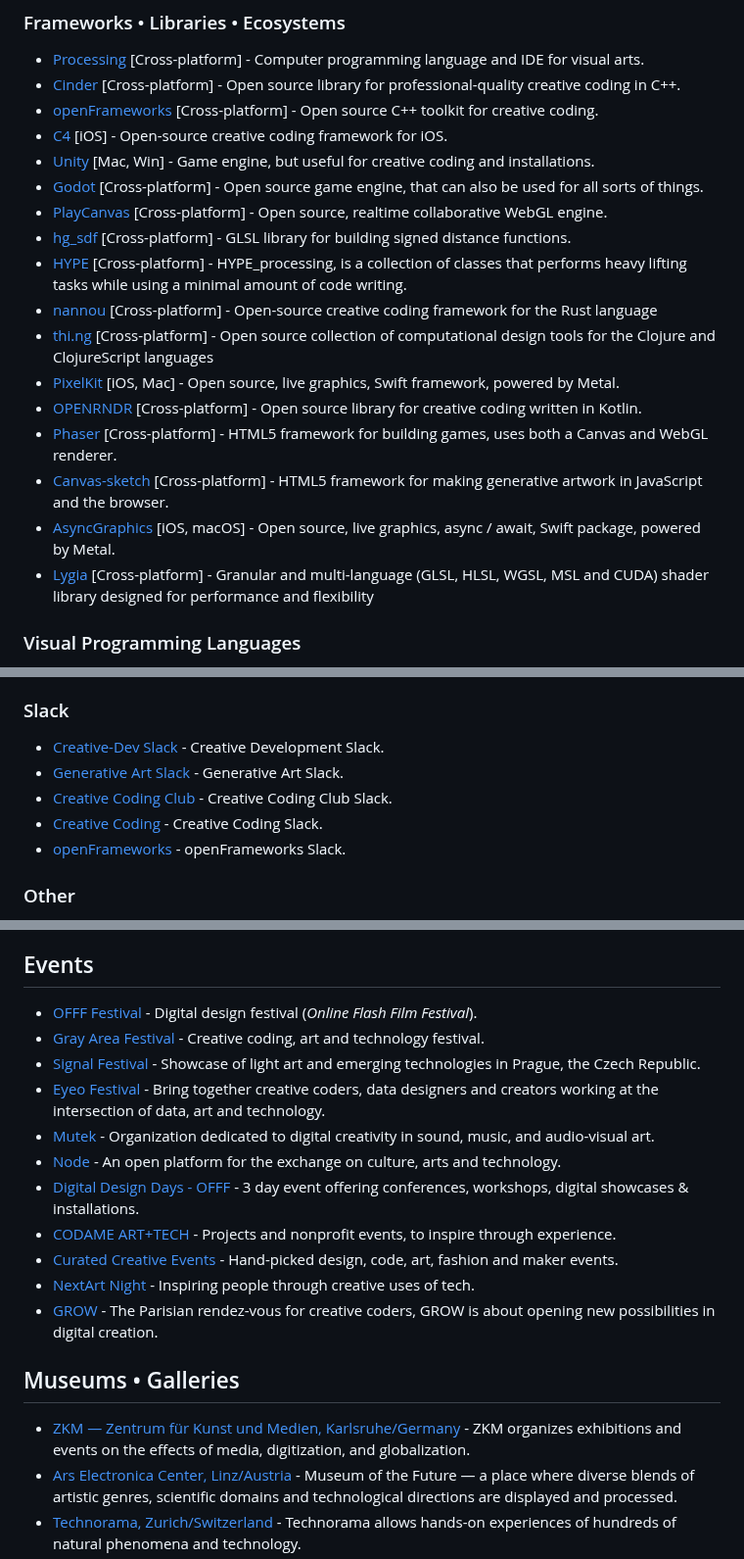
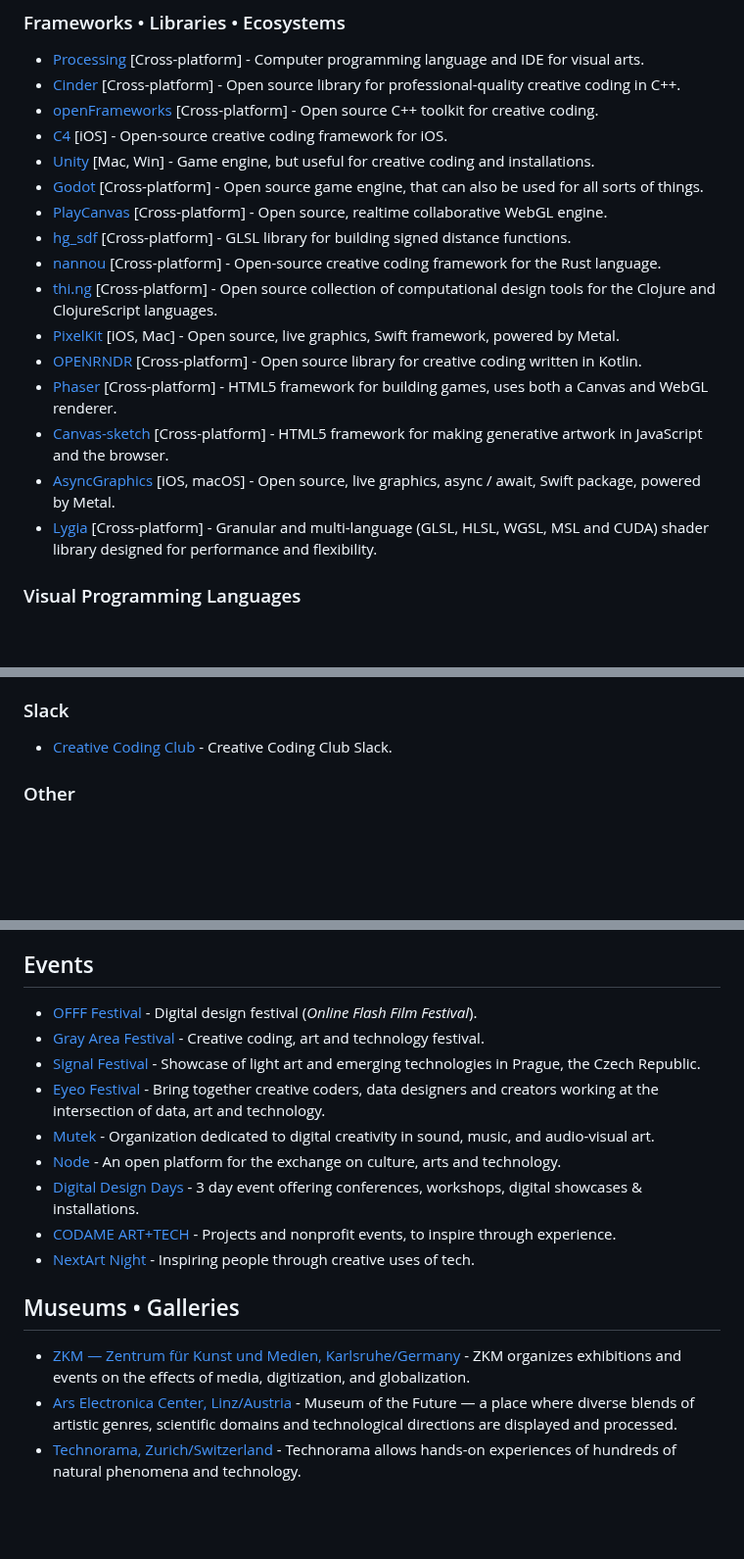
Before and after one commit to terkelg/awesome-creative-coding, a Markdown page: readme.md, 3 parts joined by grey strips. Shown at 98% size. Drawn GitHub-style; blank space fills up the shorter version.

```diff
--- a/readme.md
+++ b/readme.md
@@ -124,17 +123,16 @@ Creative coding is a different discipline than programming systems. The goal is
 - [Godot](https://github.com/godotengine/godot) [Cross-platform] - Open source game engine, that can also be used for all sorts of things.
 - [PlayCanvas](https://playcanvas.com/) [Cross-platform] - Open source, realtime collaborative WebGL engine.
 - [hg_sdf](http://mercury.sexy/hg_sdf/) [Cross-platform] - GLSL library for building signed distance functions.
-- [HYPE](http://www.hypeframework.org/) [Cross-platform] - HYPE_processing, is a collection of classes that performs heavy lifting tasks while using a minimal amount of code writing.
 - [nannou](http://nannou.cc/)
-[Cross-platform] - Open-source creative coding framework for the Rust language
+  [Cross-platform] - Open-source creative coding framework for the Rust language.
 - [thi.ng](http://thi.ng/)
-[Cross-platform] - Open source collection of computational design tools for the Clojure and ClojureScript languages
+  [Cross-platform] - Open source collection of computational design tools for the Clojure and ClojureScript languages.
 - [PixelKit](https://github.com/heestand-xyz/PixelKit) [iOS, Mac] - Open source, live graphics, Swift framework, powered by Metal.
 - [OPENRNDR](https://openrndr.org/) [Cross-platform] - Open source library for creative coding written in Kotlin.
 - [Phaser](https://phaser.io/) [Cross-platform] - HTML5 framework for building games, uses both a Canvas and WebGL renderer.
 - [Canvas-sketch](https://github.com/mattdesl/canvas-sketch) [Cross-platform] - HTML5 framework for making generative artwork in JavaScript and the browser.
 - [AsyncGraphics](https://github.com/heestand-xyz/AsyncGraphics) [iOS, macOS] - Open source, live graphics, async / await, Swift package, powered by Metal.
-- [Lygia](https://github.com/patriciogonzalezvivo/lygia) [Cross-platform] - Granular and multi-language (GLSL, HLSL, WGSL, MSL and CUDA) shader library designed for performance and flexibility
+- [Lygia](https://github.com/patriciogonzalezvivo/lygia) [Cross-platform] - Granular and multi-language (GLSL, HLSL, WGSL, MSL and CUDA) shader library designed for performance and flexibility.
 
 ### Visual Programming Languages
 
@@ -422,11 +415,7 @@ Creative coding is a different discipline than programming systems. The goal is
 
 ### Slack
 
-- [Creative-Dev Slack](https://creative-dev.herokuapp.com/) - Creative Development Slack.
-- [Generative Art Slack](https://genart.herokuapp.com/) - Generative Art Slack.
 - [Creative Coding Club](http://creative-coding-club.slack.com/) - Creative Coding Club Slack.
-- [Creative Coding](http://the-mccc-project.github.io/creative-coding-sign-up/) - Creative Coding Slack.
-- [openFrameworks](https://ofslack.herokuapp.com/) - openFrameworks Slack.
 
 ### Other
 
@@ -516,20 +508,19 @@ Creative coding is a different discipline than programming systems. The goal is
 
 ## Events
 
-- [OFFF Festival](http://offf.barcelona/) - Digital design festival (*Online Flash Film Festival*).
+- [OFFF Festival](http://offf.barcelona/) - Digital design festival (_Online Flash Film Festival_).
 - [Gray Area Festival](http://grayareafestival.io/) - Creative coding, art and technology festival.
 - [Signal Festival](http://www.signalfestival.com/) - Showcase of light art and emerging technologies in Prague, the Czech Republic.
 - [Eyeo Festival](http://eyeofestival.com/) - Bring together creative coders, data designers and creators working at the intersection of data, art and technology.
 - [Mutek](http://www.mutek.org/en) - Organization dedicated to digital creativity in sound, music, and audio-visual art.
 - [Node](https://nodeforum.org/) - An open platform for the exchange on culture, arts and technology.
-- [Digital Design Days - OFFF](http://www.ddd.it/en) - 3 day event offering conferences, workshops, digital showcases & installations.
+- [Digital Design Days](http://www.ddd.it) - 3 day event offering conferences, workshops, digital showcases & installations.
 - [CODAME ART+TECH](http://codame.com/) - Projects and nonprofit events, to inspire through experience.
-- [Curated Creative Events](http://events.thesupply.com/) - Hand-picked design, code, art, fashion and maker events.
 - [NextArt Night](https://nextart.tech/) - Inspiring people through creative uses of tech.
-- [GROW](https://www.grow.paris/) - The Parisian rendez-vous for creative coders, GROW is about opening new possibilities in digital creation.
 
 ## Museums • Galleries
-- [ZKM — Zentrum für Kunst und Medien, Karlsruhe/Germany](https://zkm.de) -  ZKM organizes exhibitions and events on the effects of media, digitization, and globalization.
+
+- [ZKM — Zentrum für Kunst und Medien, Karlsruhe/Germany](https://zkm.de) - ZKM organizes exhibitions and events on the effects of media, digitization, and globalization.
 - [Ars Electronica Center, Linz/Austria](https://ars.electronica.art/center/) - Museum of the Future — a place where diverse blends of artistic genres, scientific domains and technological directions are displayed and processed.
 - [Technorama, Zurich/Switzerland](https://www.technorama.ch/en/home) - Technorama allows hands-on experiences of hundreds of natural phenomena and technology.
 - [Kate Vass Gallery - Zürich/Switzerland](https://www.katevassgalerie.com/) - Contemporary art gallery presenting works by international established, mid-career, and emerging artists focusing on photography and new technologies.
```
Also changed, not shown: other parts of readme.md (+19 -22 lines).
